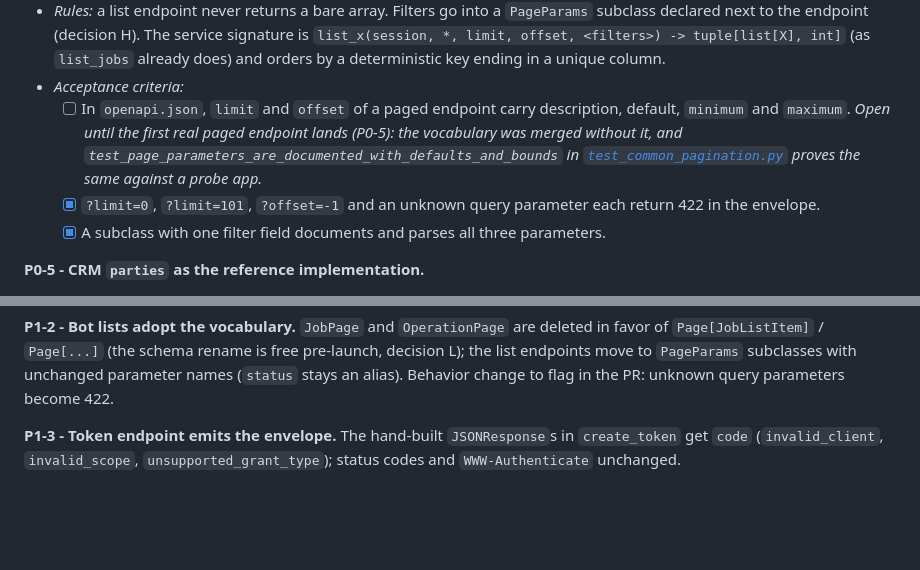
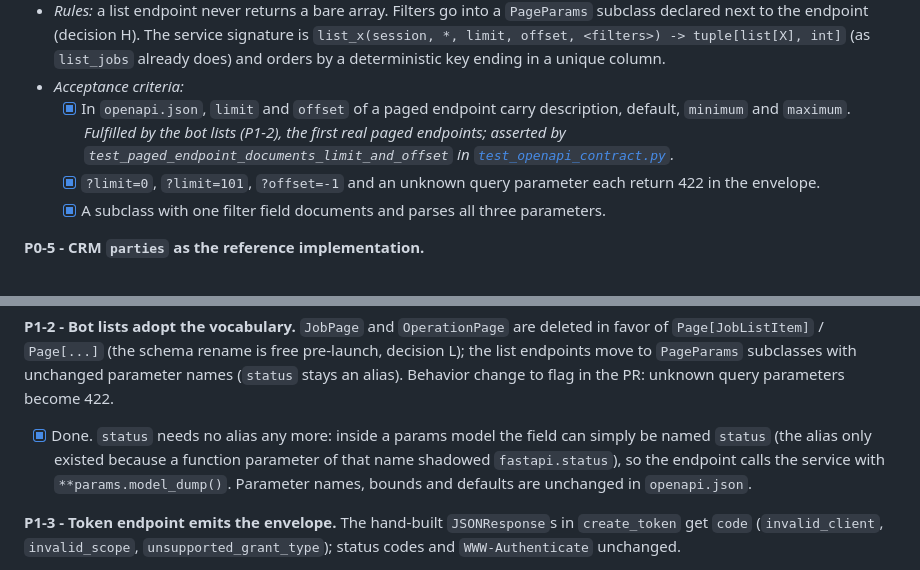
Before and after one commit to Nachhilfe-Leon-Weimann/skillforge, a Markdown page: docs/specs/api-conventions.md, 2 parts joined by grey strips. GitHub-like rendering; blank space fills up the shorter version.

Commit message:
docs(specs): tick P1-2 and the P0-4 criterion it unblocks
Co-Authored-By: Claude Fable 5.1 <noreply@anthropic.com>

```diff
--- a/docs/specs/api-conventions.md
+++ b/docs/specs/api-conventions.md
@@ -252,11 +252,10 @@ Domain-specific vocabulary (`PartyId`, `PartyListParams`) lives in the domain pa
   the endpoint (decision H). The service signature is `list_x(session, *, limit, offset, <filters>) ->
   tuple[list[X], int]` (as `list_jobs` already does) and orders by a deterministic key ending in a unique column.
 - *Acceptance criteria:*
-  - [ ] In `openapi.json`, `limit` and `offset` of a paged endpoint carry description, default, `minimum` and
-        `maximum`. *Open until the first real paged endpoint lands (P0-5): the vocabulary was merged without
-        it, and `test_page_parameters_are_documented_with_defaults_and_bounds` in
-        [`test_common_pagination.py`](../../tests/api/test_common_pagination.py) proves the same against a probe
-        app.*
+  - [x] In `openapi.json`, `limit` and `offset` of a paged endpoint carry description, default, `minimum` and
+        `maximum`. *Fulfilled by the bot lists (P1-2), the first real paged endpoints; asserted by
+        `test_paged_endpoint_documents_limit_and_offset` in
+        [`test_openapi_contract.py`](../../tests/api/test_openapi_contract.py).*
   - [x] `?limit=0`, `?limit=101`, `?offset=-1` and an unknown query parameter each return 422 in the envelope.
   - [x] A subclass with one filter field documents and parses all three parameters.
 
@@ -297,6 +296,10 @@ the CRM one (CRM owns parties).
 `Page[JobListItem]` / `Page[...]` (the schema rename is free pre-launch, decision L); the list endpoints move to
 `PageParams` subclasses with unchanged parameter names (`status` stays an alias). Behavior change to flag in the
 PR: unknown query parameters become 422.
+- [x] Done. `status` needs no alias any more: inside a params model the field can simply be named `status` (the
+      alias only existed because a function parameter of that name shadowed `fastapi.status`), so the endpoint
+      calls the service with `**params.model_dump()`. Parameter names, bounds and defaults are unchanged in
+      `openapi.json`.
 
 **P1-3 - Token endpoint emits the envelope.** The hand-built `JSONResponse`s in `create_token` get `code`
 (`invalid_client`, `invalid_scope`, `unsupported_grant_type`); status codes and `WWW-Authenticate` unchanged.
```
